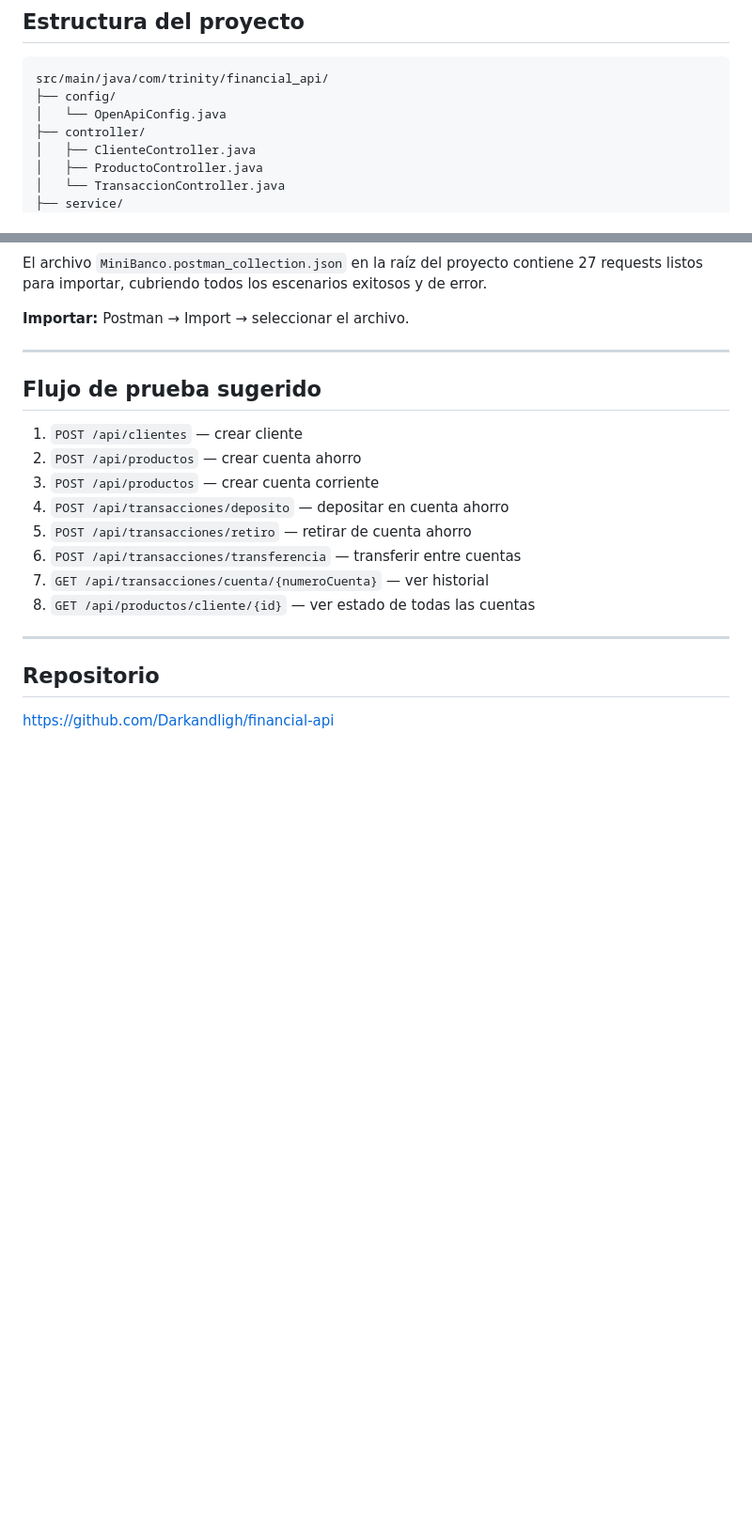
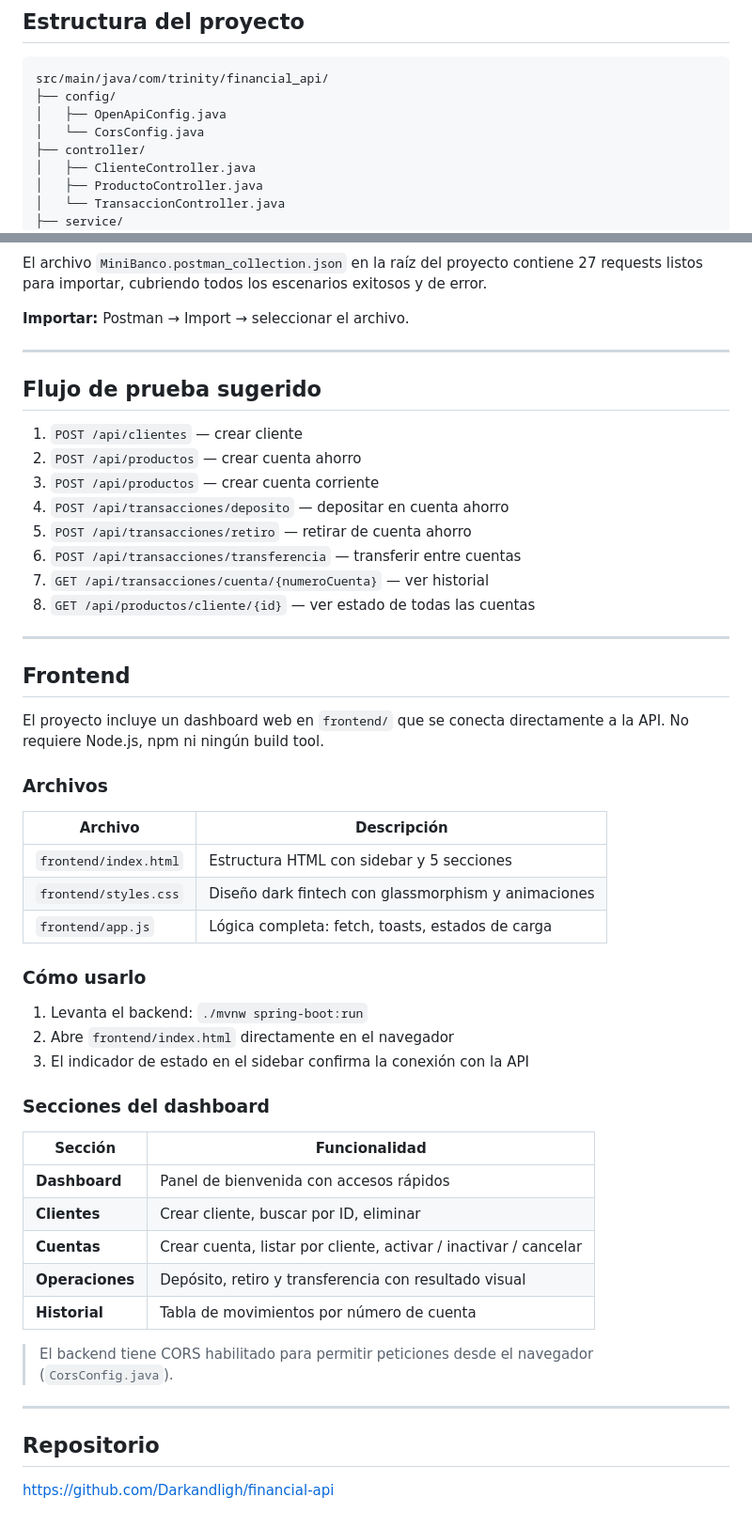
Before and after one commit to Darkandligh/financial-api, a Markdown page: README.md, 2 parts joined by grey strips. Shown at 94% size. Rendered like a GitHub page; blank space fills up the shorter version.

Commit message:
Actualizacion de README con modificaciones nuevas

````diff
--- a/README.md
+++ b/README.md
@@ -63,7 +63,8 @@ Documentación Swagger UI: `http://localhost:8080/swagger-ui/index.html`
 ```
 src/main/java/com/trinity/financial_api/
 ├── config/
-│   └── OpenApiConfig.java
+│   ├── OpenApiConfig.java
+│   └── CorsConfig.java
 ├── controller/
 │   ├── ClienteController.java
 │   ├── ProductoController.java
@@ -360,6 +361,38 @@ El archivo `MiniBanco.postman_collection.json` en la raíz del proyecto contiene
 
 ---
 
+## Frontend
+
+El proyecto incluye un dashboard web en `frontend/` que se conecta directamente a la API. No requiere Node.js, npm ni ningún build tool.
+
+### Archivos
+
+| Archivo | Descripción |
+|---|---|
+| `frontend/index.html` | Estructura HTML con sidebar y 5 secciones |
+| `frontend/styles.css` | Diseño dark fintech con glassmorphism y animaciones |
+| `frontend/app.js` | Lógica completa: fetch, toasts, estados de carga |
+
+### Cómo usarlo
+
+1. Levanta el backend: `./mvnw spring-boot:run`
+2. Abre `frontend/index.html` directamente en el navegador
+3. El indicador de estado en el sidebar confirma la conexión con la API
+
+### Secciones del dashboard
+
+| Sección | Funcionalidad |
+|---|---|
+| **Dashboard** | Panel de bienvenida con accesos rápidos |
+| **Clientes** | Crear cliente, buscar por ID, eliminar |
+| **Cuentas** | Crear cuenta, listar por cliente, activar / inactivar / cancelar |
+| **Operaciones** | Depósito, retiro y transferencia con resultado visual |
+| **Historial** | Tabla de movimientos por número de cuenta |
+
+> El backend tiene CORS habilitado para permitir peticiones desde el navegador (`CorsConfig.java`).
+
+---
+
 ## Repositorio
 
 [https://github.com/Darkandligh/financial-api](https://github.com/Darkandligh/financial-api)
````
